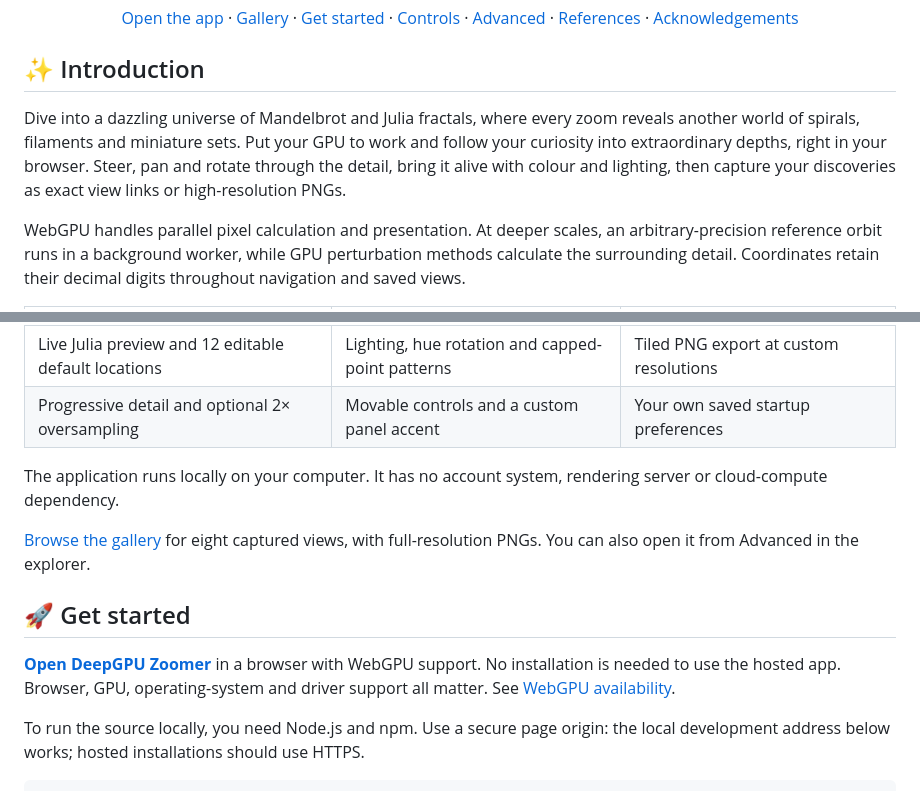
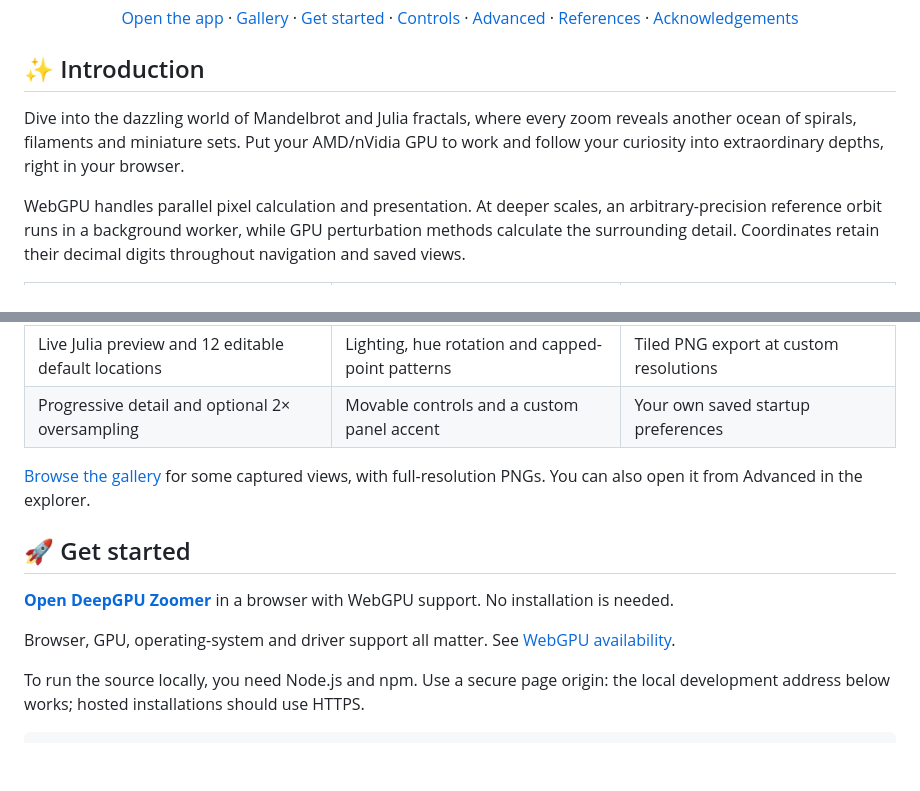
Before and after one commit to byronbuzz/DeepGPU-Zoomer, a Markdown page: README.md, 2 parts joined by grey strips. GitHub-like rendering; blank space fills up the shorter version.

Commit message:
Revise README for improved clarity and details
Updated introduction and usage instructions for clarity and conciseness.

```diff
--- a/README.md
+++ b/README.md
@@ -16,7 +16,7 @@
 
 ## ✨ Introduction
 
-Dive into a dazzling universe of Mandelbrot and Julia fractals, where every zoom reveals another world of spirals, filaments and miniature sets. Put your GPU to work and follow your curiosity into extraordinary depths, right in your browser. Steer, pan and rotate through the detail, bring it alive with colour and lighting, then capture your discoveries as exact view links or high-resolution PNGs.
+Dive into the dazzling world of Mandelbrot and Julia fractals, where every zoom reveals another ocean of spirals, filaments and miniature sets. Put your AMD/nVidia GPU to work and follow your curiosity into extraordinary depths, right in your browser.
 
 WebGPU handles parallel pixel calculation and presentation. At deeper scales, an arbitrary-precision reference orbit runs in a background worker, while GPU perturbation methods calculate the surrounding detail. Coordinates retain their decimal digits throughout navigation and saved views.
 
@@ -27,15 +27,15 @@ WebGPU handles parallel pixel calculation and presentation. At deeper scales, an
 | Live Julia preview and 12 editable default locations | Lighting, hue rotation and capped-point patterns | Tiled PNG export at custom resolutions |
 | Progressive detail and optional 2× oversampling | Movable controls and a custom panel accent | Your own saved startup preferences |
 
-The application runs locally on your computer. It has no account system, rendering server or cloud-compute dependency.
-
-[Browse the gallery](https://byronbuzz.github.io/DeepGPU-Zoomer/gallery/) for eight captured views, with full-resolution PNGs. You can also open it from Advanced in the explorer.
+[Browse the gallery](https://byronbuzz.github.io/DeepGPU-Zoomer/gallery/) for some captured views, with full-resolution PNGs. You can also open it from Advanced in the explorer.
 
 <a id="get-started"></a>
 
 ## 🚀 Get started
 
-**[Open DeepGPU Zoomer](https://byronbuzz.github.io/DeepGPU-Zoomer/)** in a browser with WebGPU support. No installation is needed to use the hosted app. Browser, GPU, operating-system and driver support all matter. See [WebGPU availability](https://developer.mozilla.org/en-US/docs/Web/API/WebGPU_API).
+**[Open DeepGPU Zoomer](https://byronbuzz.github.io/DeepGPU-Zoomer/)** in a browser with WebGPU support. No installation is needed.
+
+Browser, GPU, operating-system and driver support all matter. See [WebGPU availability](https://developer.mozilla.org/en-US/docs/Web/API/WebGPU_API).
 
 To run the source locally, you need Node.js and npm. Use a secure page origin: the local development address below works; hosted installations should use HTTPS.
 
```
